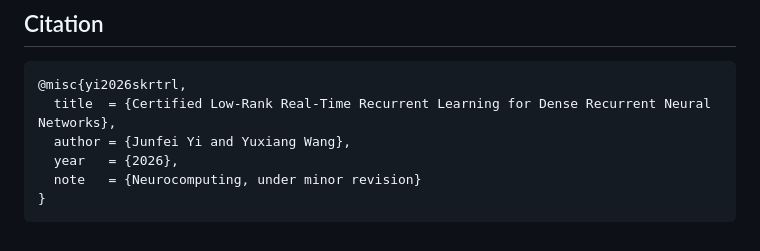
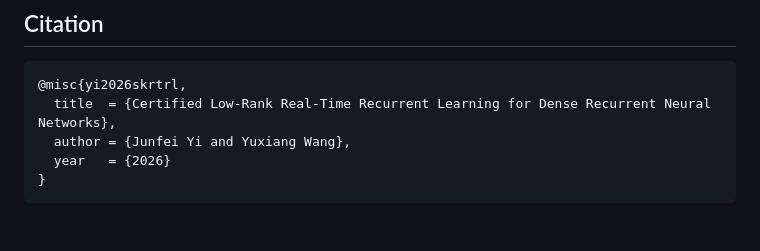
Before and after one commit to sonaradarcn/sketched-rtrl, a Markdown page: README.md, the part around the change. Rendered like a GitHub page.

````diff
--- a/README.md
+++ b/README.md
@@ -225,7 +225,6 @@ covered by it.
 @misc{yi2026skrtrl,
   title  = {Certified Low-Rank Real-Time Recurrent Learning for Dense Recurrent Neural Networks},
   author = {Junfei Yi and Yuxiang Wang},
-  year   = {2026},
-  note   = {Neurocomputing, under minor revision}
+  year   = {2026}
 }
 ```
````
